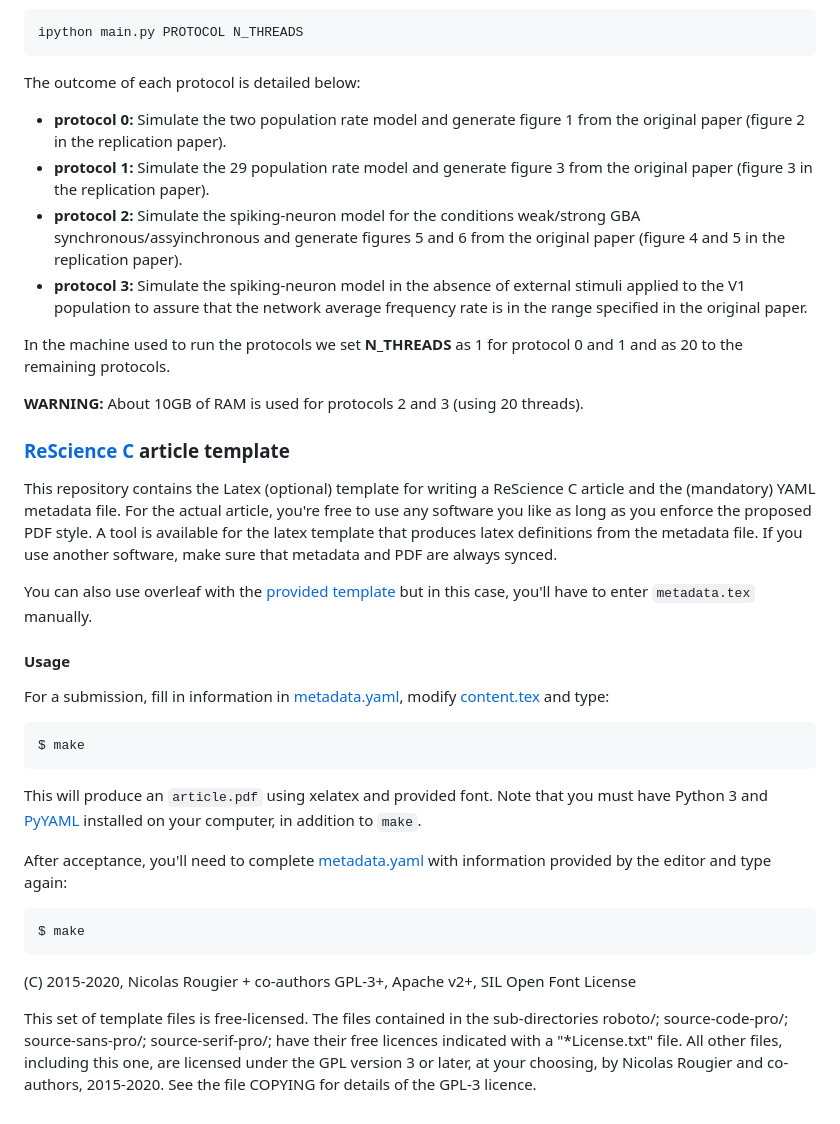
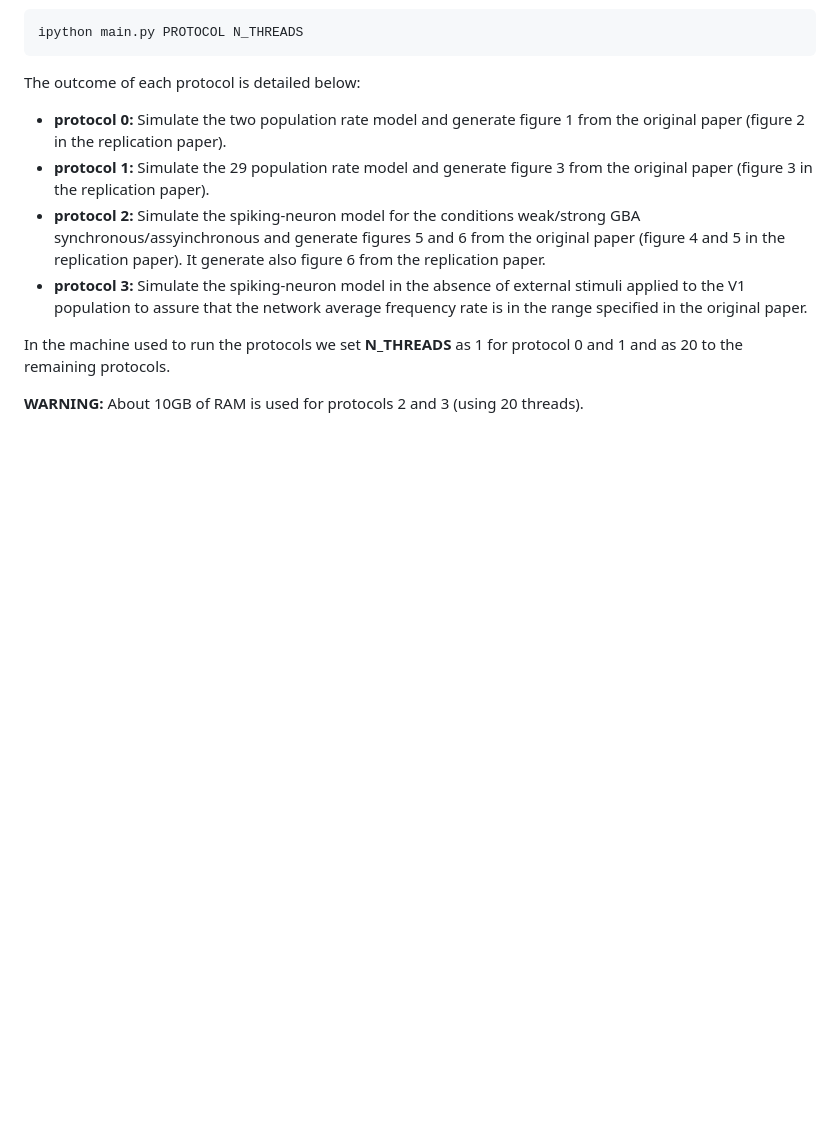
Before and after one commit to ViniciusLima94/ReScience-Joglekar, a Markdown page: code/README.md, the part around one of its changes. GitHub-like rendering; blank space fills up the shorter version.

````diff
--- a/code/README.md
+++ b/code/README.md
@@ -206,49 +215,9 @@ The outcome of each protocol is detailed below:
 
 * **protocol 0:** Simulate the two population rate model and generate figure 1 from the original paper (figure 2 in the replication paper).
 * **protocol 1:** Simulate the 29 population rate model and generate figure 3 from the original paper (figure 3 in the replication paper).
-* **protocol 2:** Simulate the spiking-neuron model  for the conditions weak/strong GBA synchronous/assyinchronous and generate figures 5  and 6 from the original paper (figure 4 and 5 in the replication paper).
+* **protocol 2:** Simulate the spiking-neuron model  for the conditions weak/strong GBA synchronous/assyinchronous and generate figures 5  and 6 from the original paper (figure 4 and 5 in the replication paper). It generate also figure 6 from the replication paper.
 * **protocol 3:** Simulate the spiking-neuron model in the absence of external stimuli applied to the V1 population to assure that the network average frequency rate is in the range specified in the original paper.
 
 In the machine used to run the protocols we set **N_THREADS** as 1 for protocol 0 and 1 and as 20 to the remaining protocols.
 
 **WARNING:** About 10GB of RAM is used for protocols 2 and 3 (using 20 threads).
-
-### [ReScience C](https://rescience.github.io/) article template
-
-This repository contains the Latex (optional) template for writing a ReScience
-C article and the (mandatory) YAML metadata file. For the actual article,
-you're free to use any software you like as long as you enforce the proposed
-PDF style. A tool is available for the latex template that produces latex
-definitions from the metadata file. If you use another software, make sure that
-metadata and PDF are always synced.
-
-You can also use overleaf with the [provided template](https://www.overleaf.com/read/kfrwdmygjyqw) but in this case, you'll have to enter `metadata.tex` manually.
-
-#### Usage
-
-For a submission, fill in information in
-[metadata.yaml](./metadata.yaml), modify [content.tex](content.tex)
-and type:
-
-```bash
-$ make
-```
-
-This will produce an `article.pdf` using xelatex and provided font. Note that you must have Python 3 and [PyYAML](https://pyyaml.org/) installed on your computer, in addition to `make`.
-
-
-After acceptance, you'll need to complete [metadata.yaml](./metadata.yaml) with information provided by the editor and type again:
-
-```bash
-$ make
-```
-
-(C) 2015-2020, Nicolas Rougier + co-authors GPL-3+, Apache v2+, SIL Open Font License
-
-This set of template files is free-licensed. The files contained in
-the sub-directories roboto/; source-code-pro/; source-sans-pro/;
-source-serif-pro/; have their free licences indicated with a
-"*License.txt" file. All other files, including this one, are licensed
-under the GPL version 3 or later, at your choosing, by Nicolas Rougier
-and co-authors, 2015-2020. See the file COPYING for details of the
-GPL-3 licence.
````
Also changed, not shown: other parts of code/README.md (+46 -37 lines).
